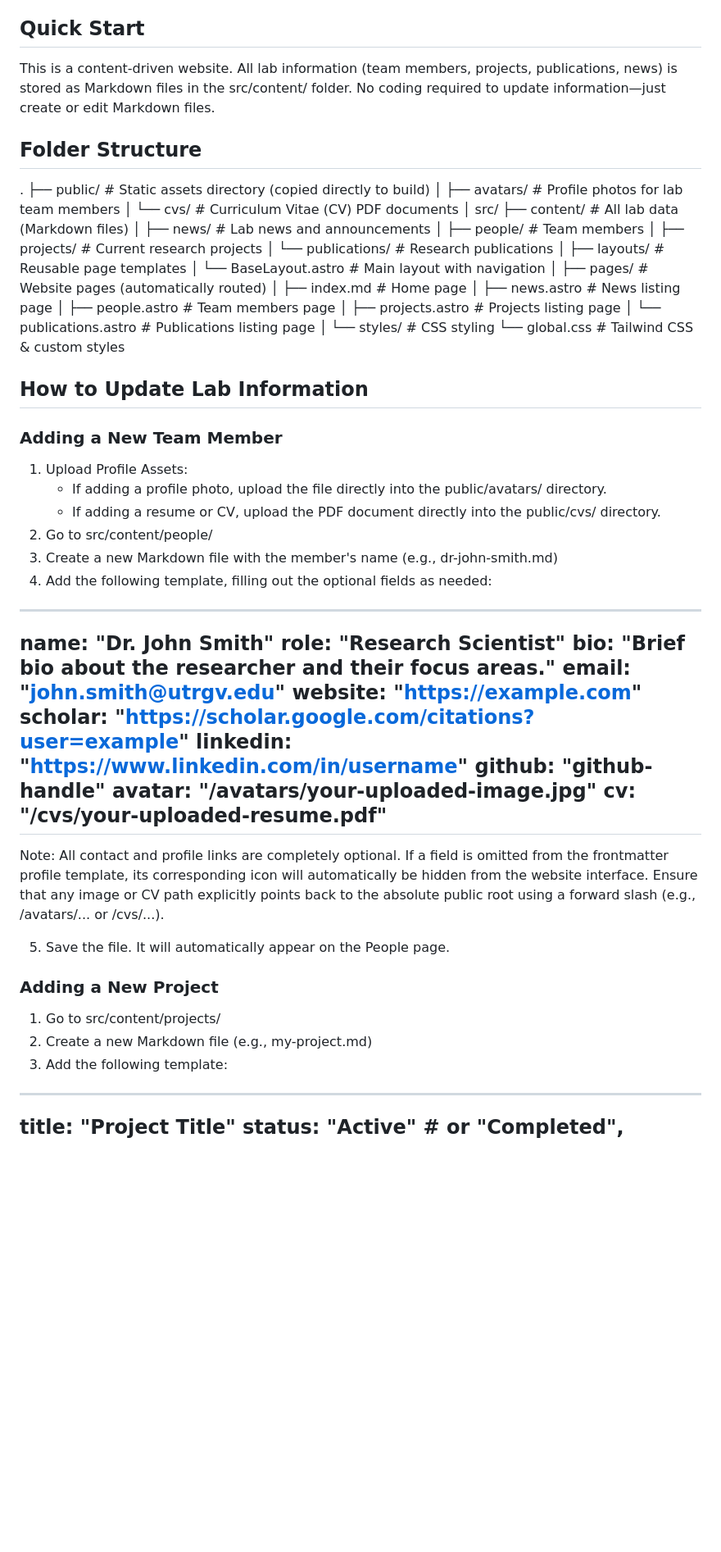
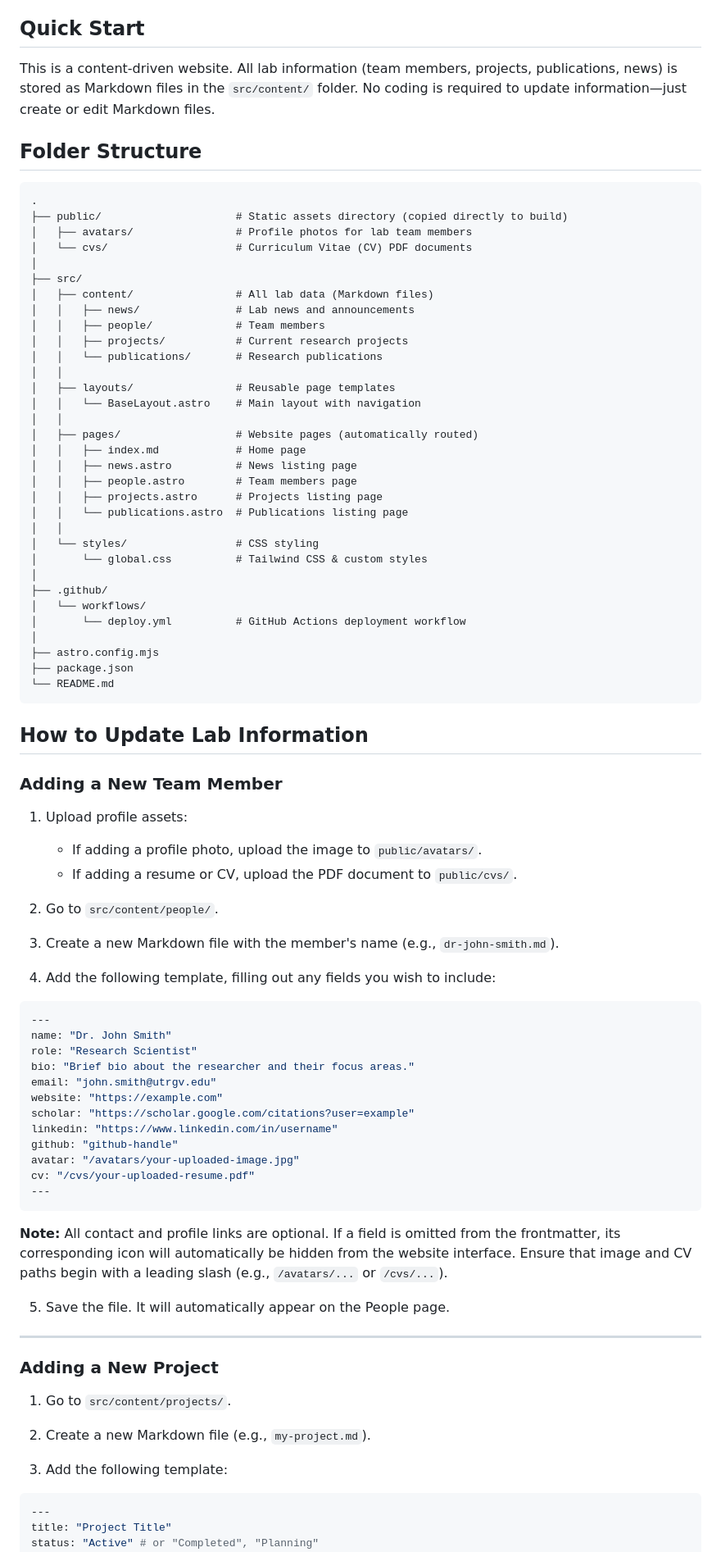
Before and after one commit to angelperedo97/FL-Research-Lab, a Markdown page: README.md, the part around one of its changes. Shown at 82% size. GitHub-like rendering; blank space fills up the shorter version.

Commit message:
Revise README for clarity and organization
Updated README.md with improved structure and content.

````diff
--- a/README.md
+++ b/README.md
@@ -4,46 +4,61 @@ This is the official website for the Federated Learning & Intelligent Systems Re
 
 ## Quick Start
 
-This is a content-driven website. All lab information (team members, projects, publications, news) is stored as Markdown files in the src/content/ folder. No coding required to update information—just create or edit Markdown files.
+This is a content-driven website. All lab information (team members, projects, publications, news) is stored as Markdown files in the `src/content/` folder. No coding is required to update information—just create or edit Markdown files.
 
 ## Folder Structure
 
+```text
 .
-├── public/                 # Static assets directory (copied directly to build)
-│   ├── avatars/            # Profile photos for lab team members
-│   └── cvs/                # Curriculum Vitae (CV) PDF documents
+├── public/                     # Static assets directory (copied directly to build)
+│   ├── avatars/                # Profile photos for lab team members
+│   └── cvs/                    # Curriculum Vitae (CV) PDF documents
 │
-src/
-├── content/              # All lab data (Markdown files)
-│   ├── news/            # Lab news and announcements
-│   ├── people/          # Team members
-│   ├── projects/        # Current research projects
-│   └── publications/    # Research publications
+├── src/
+│   ├── content/                # All lab data (Markdown files)
+│   │   ├── news/               # Lab news and announcements
+│   │   ├── people/             # Team members
+│   │   ├── projects/           # Current research projects
+│   │   └── publications/       # Research publications
+│   │
+│   ├── layouts/                # Reusable page templates
+│   │   └── BaseLayout.astro    # Main layout with navigation
+│   │
+│   ├── pages/                  # Website pages (automatically routed)
+│   │   ├── index.md            # Home page
+│   │   ├── news.astro          # News listing page
+│   │   ├── people.astro        # Team members page
+│   │   ├── projects.astro      # Projects listing page
+│   │   └── publications.astro  # Publications listing page
+│   │
+│   └── styles/                 # CSS styling
+│       └── global.css          # Tailwind CSS & custom styles
 │
-├── layouts/             # Reusable page templates
-│   └── BaseLayout.astro # Main layout with navigation
+├── .github/
+│   └── workflows/
+│       └── deploy.yml          # GitHub Actions deployment workflow
 │
-├── pages/               # Website pages (automatically routed)
-│   ├── index.md         # Home page
-│   ├── news.astro       # News listing page
-│   ├── people.astro     # Team members page
-│   ├── projects.astro   # Projects listing page
-│   └── publications.astro # Publications listing page
-│
-└── styles/              # CSS styling
-    └── global.css       # Tailwind CSS & custom styles
+├── astro.config.mjs
+├── package.json
+└── README.md
+```
 
 ## How to Update Lab Information
 
 ### Adding a New Team Member
 
-1. Upload Profile Assets:
-   * If adding a profile photo, upload the file directly into the public/avatars/ directory.
-   * If adding a resume or CV, upload the PDF document directly into the public/cvs/ directory.
-2. Go to src/content/people/
-3. Create a new Markdown file with the member's name (e.g., dr-john-smith.md)
-4. Add the following template, filling out the optional fields as needed:
+1. Upload profile assets:
 
+   * If adding a profile photo, upload the image to `public/avatars/`.
+   * If adding a resume or CV, upload the PDF document to `public/cvs/`.
+
+2. Go to `src/content/people/`.
+
+3. Create a new Markdown file with the member's name (e.g., `dr-john-smith.md`).
+
+4. Add the following template, filling out any fields you wish to include:
+
+```yaml
 ---
 name: "Dr. John Smith"
 role: "Research Scientist"
@@ -56,17 +71,23 @@ github: "github-handle"
 avatar: "/avatars/your-uploaded-image.jpg"
 cv: "/cvs/your-uploaded-resume.pdf"
 ---
+```
 
-Note: All contact and profile links are completely optional. If a field is omitted from the frontmatter profile template, its corresponding icon will automatically be hidden from the website interface. Ensure that any image or CV path explicitly points back to the absolute public root using a forward slash (e.g., /avatars/... or /cvs/...).
+**Note:** All contact and profile links are optional. If a field is omitted from the frontmatter, its corresponding icon will automatically be hidden from the website interface. Ensure that image and CV paths begin with a leading slash (e.g., `/avatars/...` or `/cvs/...`).
 
 5. Save the file. It will automatically appear on the People page.
 
+---
+
 ### Adding a New Project
 
-1. Go to src/content/projects/
-2. Create a new Markdown file (e.g., my-project.md)
+1. Go to `src/content/projects/`.
+
+2. Create a new Markdown file (e.g., `my-project.md`).
+
 3. Add the following template:
 
+```yaml
 ---
 title: "Project Title"
 status: "Active" # or "Completed", "Planning"
````
Also changed, not shown: other parts of README.md (+41 -13 lines).
